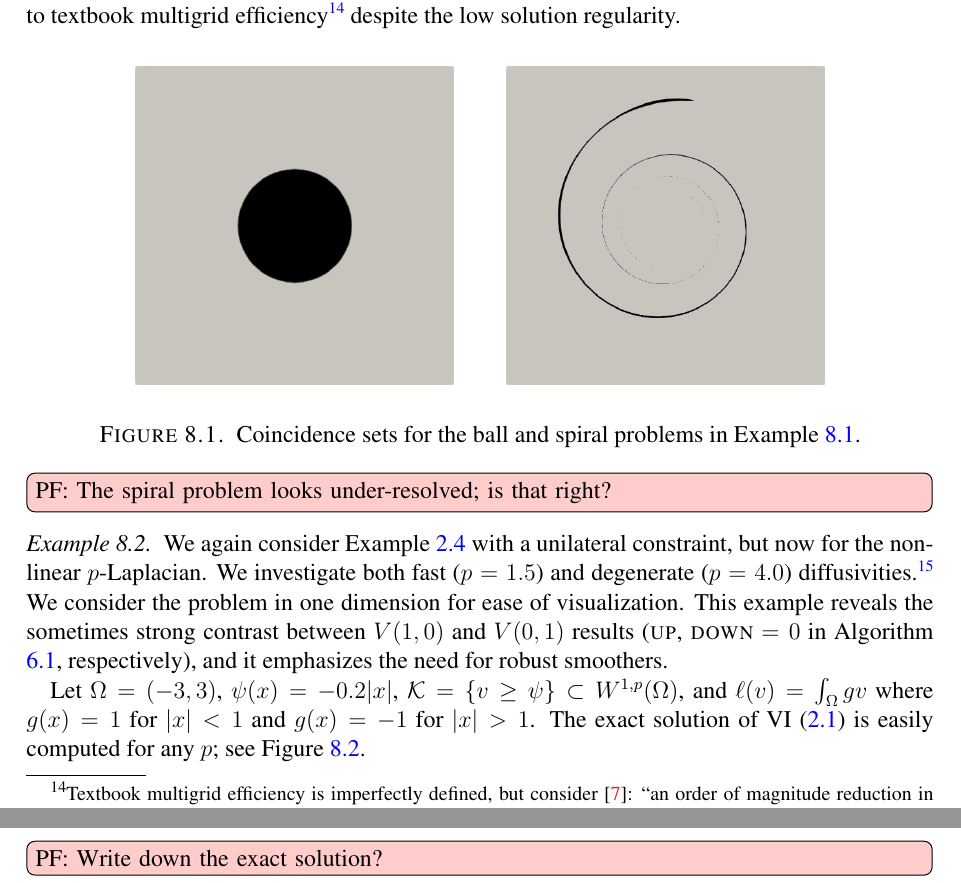
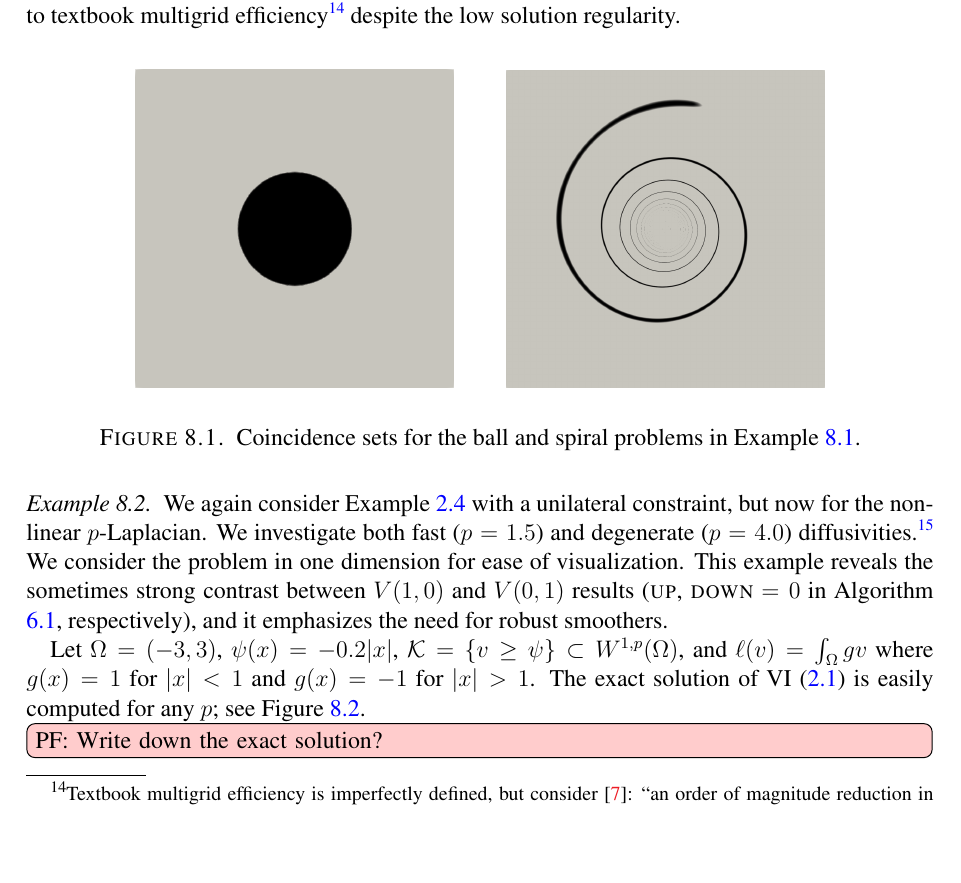
Before and after one commit to bueler/mcd-extended, a LaTeX paper (paper/fascd.tex): two parts of pages 23 and 24 of 32 before the commit and part of page 23 of 32 after it, the two joined at a grey line, cut so that both start at the same text, the shorter picture padded with empty space. Compiled offline with pdfLaTeX.

Commit message:
fix underresolved spiral set ... easy

```diff
--- a/paper/fascd.tex
+++ b/paper/fascd.tex
@@ -884,7 +885,8 @@ Table \ref{tab:results:classical} shows the resulting iteration counts for fines
 \caption{Coincidence sets for the ball and spiral problems in Example \ref{ex:results:classical}.}
 \label{fig:results:classical}
 \end{figure}
-\pef{The spiral problem looks under-resolved; is that right?}
+%\pef{The spiral problem looks under-resolved; is that right?}
+% Fixed.
 
 % see git@bitbucket.org:pefarrell/fascd.git: examples/drape.py
 % and https://github.com/bueler/mcd-extended: paper/results/drape.sh|txt
```
Also changed, not shown: paper/fixfigs/spiral-set.png, paper/fascd.tex (5 more changed lines).
